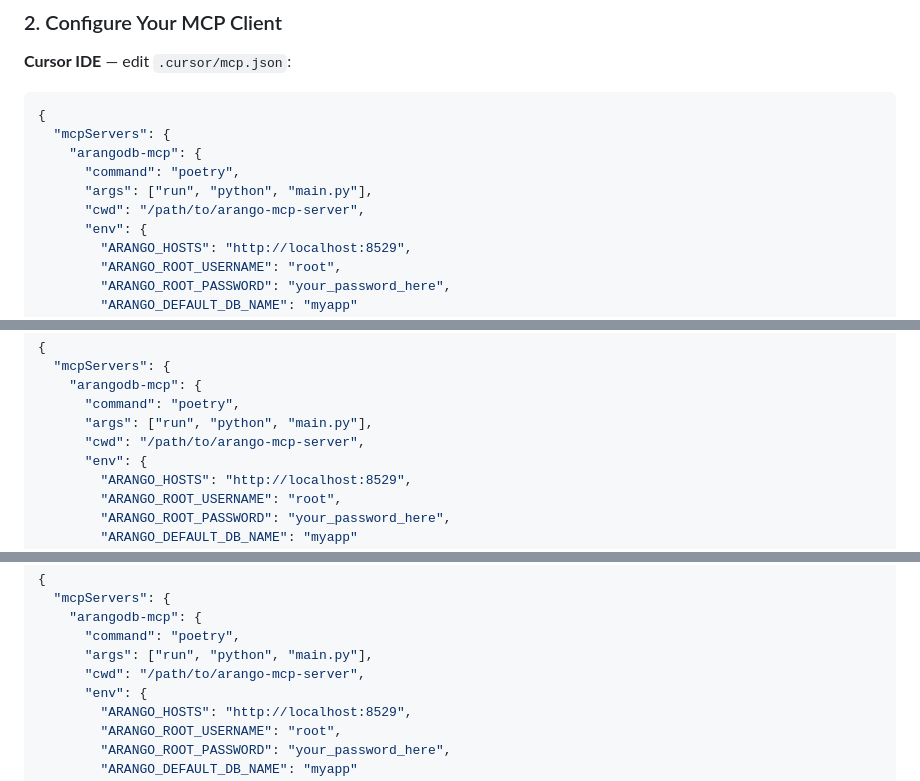
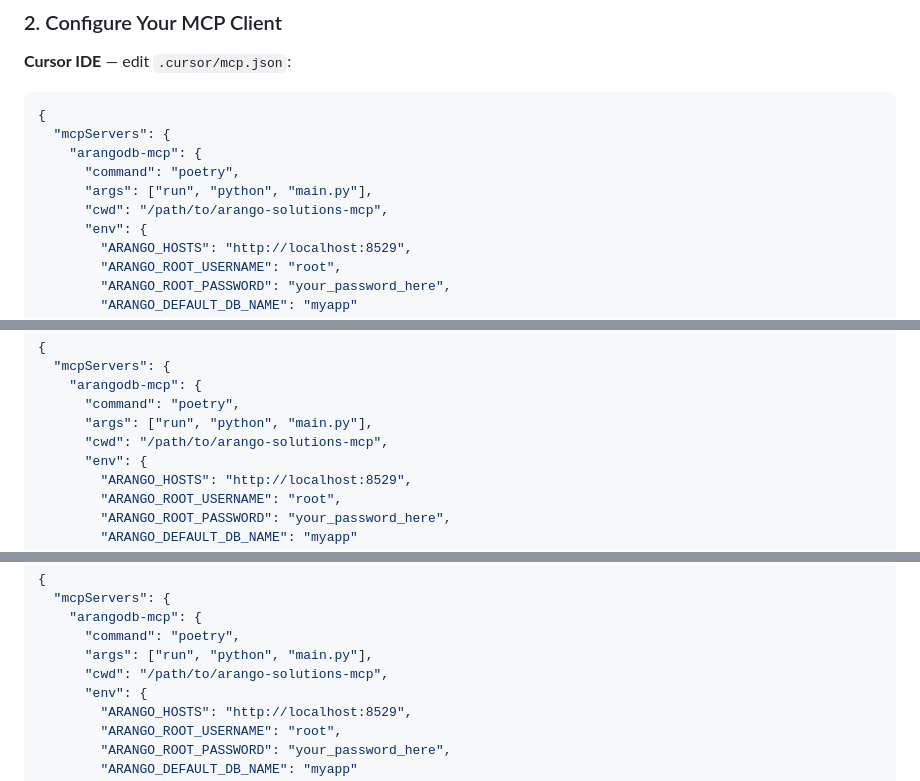
Before and after one commit to arango-solutions/arango-solutions-mcp, a Markdown page: README.md, 3 parts joined by grey strips. Drawn GitHub-style.

Commit message:
docs: fix example config paths to match clone directory name (arango-solutions-mcp)
Co-Authored-By: Claude Fable 5 <noreply@anthropic.com>

```diff
--- a/README.md
+++ b/README.md
@@ -35,7 +35,7 @@ poetry install
     "arangodb-mcp": {
       "command": "poetry",
       "args": ["run", "python", "main.py"],
-      "cwd": "/path/to/arango-mcp-server",
+      "cwd": "/path/to/arango-solutions-mcp",
       "env": {
         "ARANGO_HOSTS": "http://localhost:8529",
         "ARANGO_ROOT_USERNAME": "root",
@@ -55,7 +55,7 @@ poetry install
     "arangodb-mcp": {
       "command": "poetry",
       "args": ["run", "python", "main.py"],
-      "cwd": "/path/to/arango-mcp-server",
+      "cwd": "/path/to/arango-solutions-mcp",
       "env": {
         "ARANGO_HOSTS": "http://localhost:8529",
         "ARANGO_ROOT_USERNAME": "root",
@@ -75,7 +75,7 @@ poetry install
     "arangodb-mcp": {
       "command": "poetry",
       "args": ["run", "python", "main.py"],
-      "cwd": "/path/to/arango-mcp-server",
+      "cwd": "/path/to/arango-solutions-mcp",
       "env": {
         "ARANGO_HOSTS": "http://localhost:8529",
         "ARANGO_ROOT_USERNAME": "root",
```
Also changed, not shown: other parts of README.md (+1 -1 lines).
